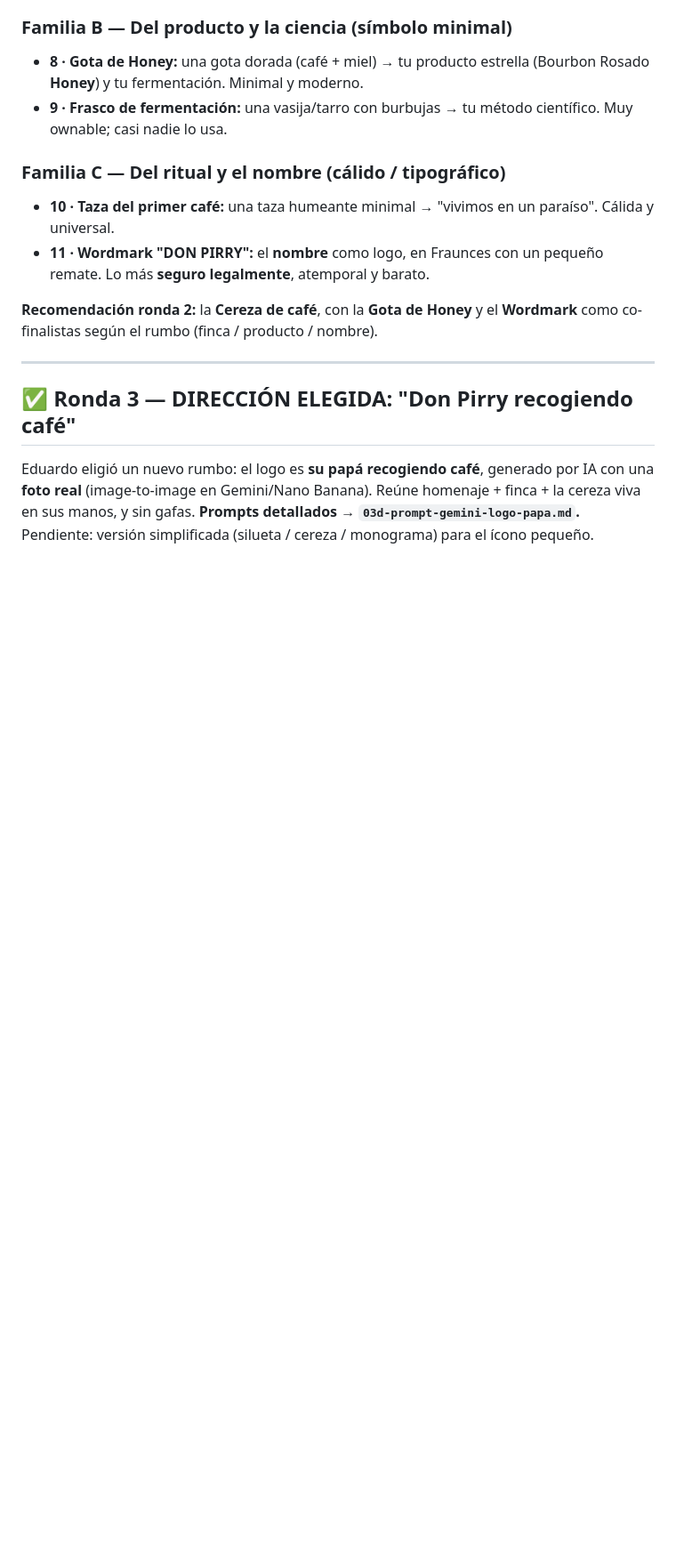
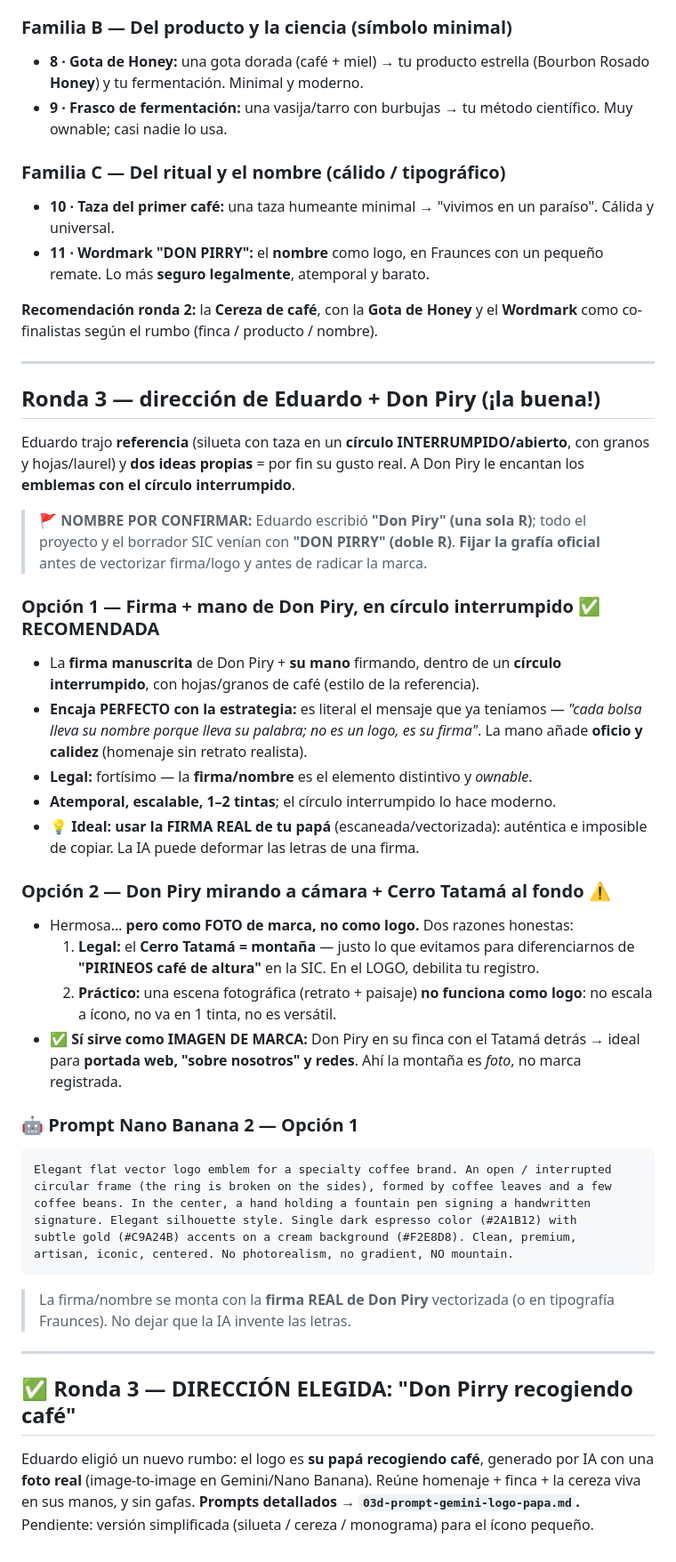
Before and after one commit to eduresvez8-code/IA-TRADING-BOT, a Markdown page: marca-don-pirry-cafe/03c-logo-direcciones-ia.md, the part around the change. Shown at 89% size. Drawn GitHub-style; blank space fills up the shorter version.

Commit message:
Auto-save: 2026-06-25 13:20

````diff
--- a/marca-don-pirry-cafe/03c-logo-direcciones-ia.md
+++ b/marca-don-pirry-cafe/03c-logo-direcciones-ia.md
@@ -156,6 +156,52 @@ final** (encuadre, nivel de detalle, con/sin texto). Si quieres, también puedo
 
 ---
 
+## Ronda 3 — dirección de Eduardo + Don Piry (¡la buena!)
+
+Eduardo trajo **referencia** (silueta con taza en un **círculo INTERRUMPIDO/abierto**,
+con granos y hojas/laurel) y **dos ideas propias** = por fin su gusto real. A Don
+Piry le encantan los **emblemas con el círculo interrumpido**.
+
+> 🚩 **NOMBRE POR CONFIRMAR:** Eduardo escribió **"Don Piry" (una sola R)**; todo el
+> proyecto y el borrador SIC venían con **"DON PIRRY" (doble R)**. **Fijar la grafía
+> oficial** antes de vectorizar firma/logo y antes de radicar la marca.
+
+### Opción 1 — Firma + mano de Don Piry, en círculo interrumpido ✅ RECOMENDADA
+- La **firma manuscrita** de Don Piry + **su mano** firmando, dentro de un **círculo
+  interrumpido**, con hojas/granos de café (estilo de la referencia).
+- **Encaja PERFECTO con la estrategia:** es literal el mensaje que ya teníamos —
+  *"cada bolsa lleva su nombre porque lleva su palabra; no es un logo, es su firma"*.
+  La mano añade **oficio y calidez** (homenaje sin retrato realista).
+- **Legal:** fortísimo — la **firma/nombre** es el elemento distintivo y *ownable*.
+- **Atemporal, escalable, 1–2 tintas**; el círculo interrumpido lo hace moderno.
+- 💡 **Ideal: usar la FIRMA REAL de tu papá** (escaneada/vectorizada): auténtica e
+  imposible de copiar. La IA puede deformar las letras de una firma.
+
+### Opción 2 — Don Piry mirando a cámara + Cerro Tatamá al fondo ⚠️
+- Hermosa… **pero como FOTO de marca, no como logo.** Dos razones honestas:
+  1. **Legal:** el **Cerro Tatamá = montaña** — justo lo que evitamos para
+     diferenciarnos de **"PIRINEOS café de altura"** en la SIC. En el LOGO, debilita
+     tu registro.
+  2. **Práctico:** una escena fotográfica (retrato + paisaje) **no funciona como
+     logo**: no escala a ícono, no va en 1 tinta, no es versátil.
+- ✅ **Sí sirve como IMAGEN DE MARCA:** Don Piry en su finca con el Tatamá detrás →
+  ideal para **portada web, "sobre nosotros" y redes**. Ahí la montaña es *foto*, no
+  marca registrada.
+
+### 🤖 Prompt Nano Banana 2 — Opción 1
+```
+Elegant flat vector logo emblem for a specialty coffee brand. An open / interrupted
+circular frame (the ring is broken on the sides), formed by coffee leaves and a few
+coffee beans. In the center, a hand holding a fountain pen signing a handwritten
+signature. Elegant silhouette style. Single dark espresso color (#2A1B12) with
+subtle gold (#C9A24B) accents on a cream background (#F2E8D8). Clean, premium,
+artisan, iconic, centered. No photorealism, no gradient, NO mountain.
+```
+> La firma/nombre se monta con la **firma REAL de Don Piry** vectorizada (o en
+> tipografía Fraunces). No dejar que la IA invente las letras.
+
+---
+
 ## ✅ Ronda 3 — DIRECCIÓN ELEGIDA: "Don Pirry recogiendo café"
 
 Eduardo eligió un nuevo rumbo: el logo es **su papá recogiendo café**, generado por
````
